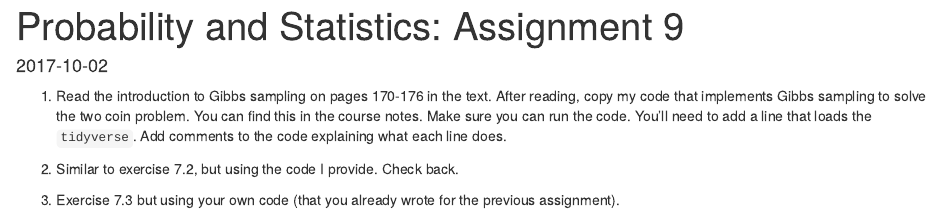
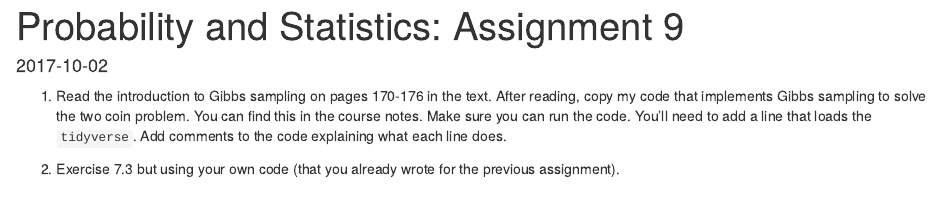
Before and after one commit to jbintz/jasonbintz, an R Markdown document (content/courses/MATH333/assignments/2017-10-02-probability-and-statistics-assignment-9.Rmd): the page in a window 1100 px wide, from its top. Rendered offline with R 4.5, knitr and Pandoc, with nearby package versions.

Commit message:
removed exercise 7.2

```diff
--- a/content/courses/MATH333/assignments/2017-10-02-probability-and-statistics-assignment-9.Rmd
+++ b/content/courses/MATH333/assignments/2017-10-02-probability-and-statistics-assignment-9.Rmd
@@ -13,6 +13,4 @@ knitr::opts_chunk$set(echo = TRUE)
 
 1.  Read the introduction to Gibbs sampling on pages 170-176 in the text. After reading, copy my code that implements Gibbs sampling to solve the two coin problem. You can find this in the course notes. Make sure you can run the code. You'll need to add a line that loads the `tidyverse`. Add comments to the code explaining what each line does.
 
-1.  Similar to exercise 7.2, but using the code I provide. Check back.
-
 1.  Exercise 7.3 but using your own code (that you already wrote for the previous assignment).
```
Also changed, not shown: 1 other file.
